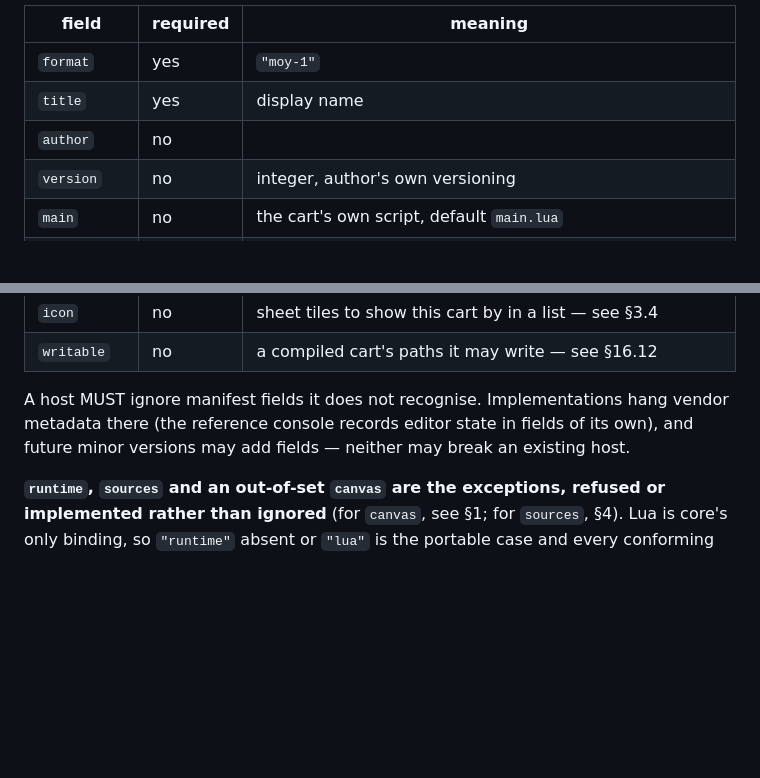
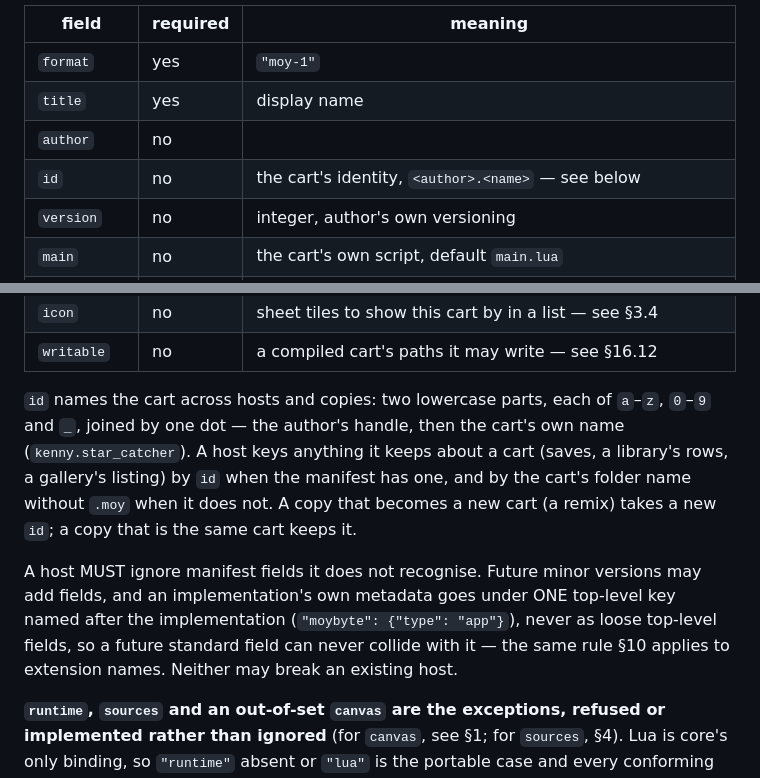
Before and after one commit to moybyte-org/moy-spec, a Markdown page: SPEC.md, 2 parts joined by grey strips. Rendered like a GitHub page; blank space fills up the shorter version.

Commit message:
SPEC.md 3.1: id names a cart across hosts; an implementation's own fields go under one key named after it

```diff
--- a/SPEC.md
+++ b/SPEC.md
@@ -224,6 +224,7 @@ Lua; §16.1 says what changes.
 | `format` | yes | `"moy-1"` |
 | `title` | yes | display name |
 | `author` | no | |
+| `id` | no | the cart's identity, `<author>.<name>` — see below |
 | `version` | no | integer, author's own versioning |
 | `main` | no | the cart's own script, default `main.lua` |
 | `sources` | no | every script the host loads, in order; default `[main]` — see §4 |
@@ -236,9 +237,18 @@ Lua; §16.1 says what changes.
 | `icon` | no | sheet tiles to show this cart by in a list — see §3.4 |
 | `writable` | no | a compiled cart's paths it may write — see §16.12 |
 
-A host MUST ignore manifest fields it does not recognise. Implementations hang
-vendor metadata there (the reference console records editor state in fields of its
-own), and future minor versions may add fields — neither may break an existing host.
+`id` names the cart across hosts and copies: two lowercase parts, each of `a`–`z`,
+`0`–`9` and `_`, joined by one dot — the author's handle, then the cart's own name
+(`kenny.star_catcher`). A host keys anything it keeps about a cart (saves, a
+library's rows, a gallery's listing) by `id` when the manifest has one, and by the
+cart's folder name without `.moy` when it does not. A copy that becomes a new cart (a
+remix) takes a new `id`; a copy that is the same cart keeps it.
+
+A host MUST ignore manifest fields it does not recognise. Future minor versions may
+add fields, and an implementation's own metadata goes under ONE top-level key named
+after the implementation (`"moybyte": {"type": "app"}`), never as loose top-level
+fields, so a future standard field can never collide with it — the same rule §10
+applies to extension names. Neither may break an existing host.
 
 **`runtime`, `sources` and an out-of-set `canvas` are the exceptions, refused or
 implemented rather than ignored** (for `canvas`, see §1; for `sources`, §4). Lua is
```
